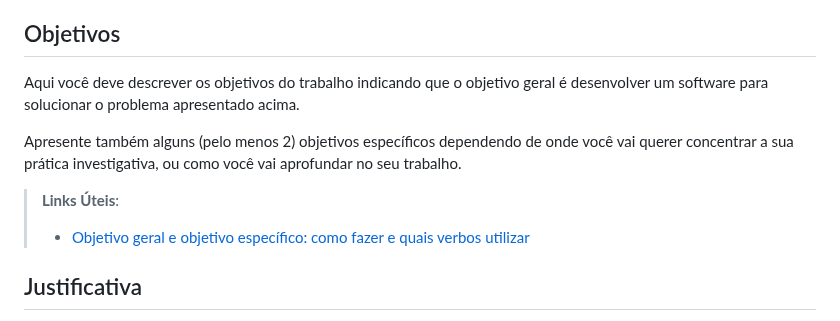
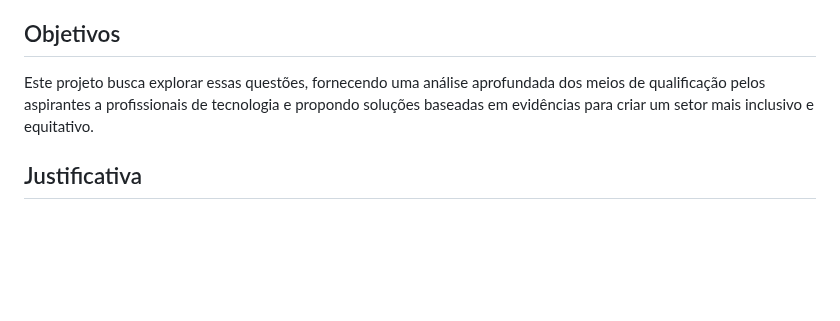
Before and after one commit to ICEI-PUC-Minas-PMV-SI/pmv-si-2024-1-pe1-t5-profissional, a Markdown page: docs/context.md, the part around the change. GitHub-like rendering; blank space fills up the shorter version.

Commit message:
Update context.md
adicionado os objetivos do trabalho

```diff
--- a/docs/context.md
+++ b/docs/context.md
@@ -10,12 +10,7 @@ Um dos principais desafios é a falta de conhecimento de qual caminho seguir, po
 
 ## Objetivos
 
-Aqui você deve descrever os objetivos do trabalho indicando que o objetivo geral é desenvolver um software para solucionar o problema apresentado acima.
-
-Apresente também alguns (pelo menos 2) objetivos específicos dependendo de onde você vai querer concentrar a sua prática investigativa, ou como você vai aprofundar no seu trabalho.
-
-> **Links Úteis**:
-> - [Objetivo geral e objetivo específico: como fazer e quais verbos utilizar](https://blog.mettzer.com/diferenca-entre-objetivo-geral-e-objetivo-especifico/)
+Este projeto busca explorar essas questões, fornecendo uma análise aprofundada dos meios de qualificação pelos aspirantes a profissionais de tecnologia e propondo soluções baseadas em evidências para criar um setor mais inclusivo e equitativo.
 
 ## Justificativa
 
```
